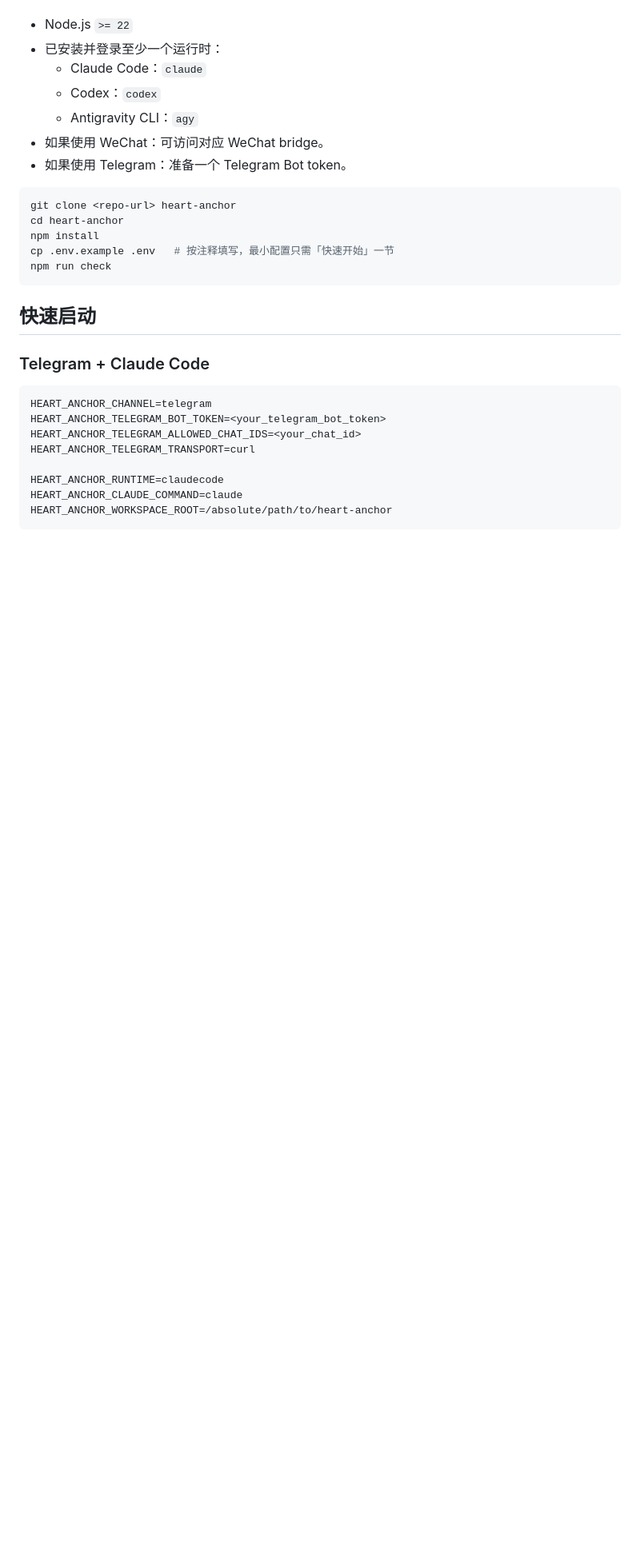
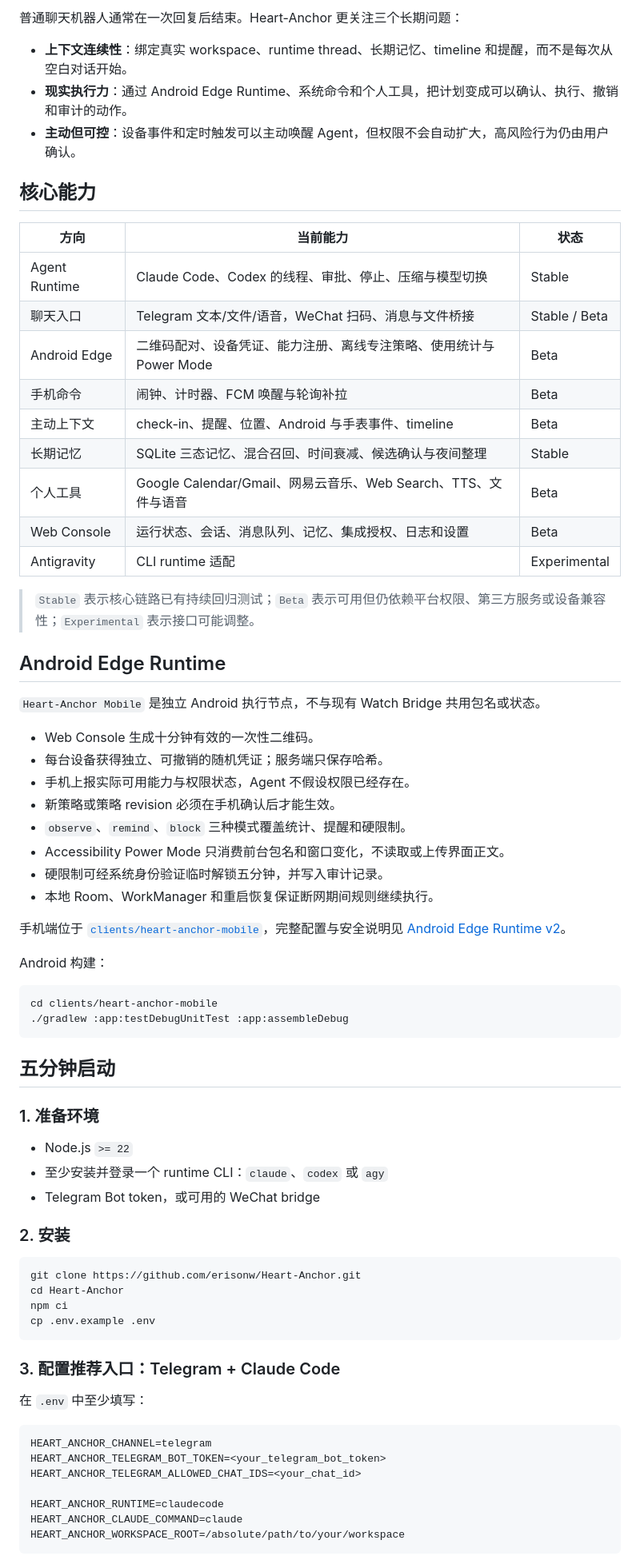
Before and after one commit to erisonw/Heart-Anchor, a Markdown page: README.md, the part around one of its changes. Shown at 80% size. Rendered like a GitHub page; blank space fills up the shorter version.

````diff
--- a/README.md
+++ b/README.md
@@ -48,32 +48,77 @@ Heart-Anchor 是一个个人 Agent 桥接系统：把 Claude Code / Codex / Anti
+普通聊天机器人通常在一次回复后结束。Heart-Anchor 更关注三个长期问题：
+
+- **上下文连续性**：绑定真实 workspace、runtime thread、长期记忆、timeline 和提醒，而不是每次从空白对话开始。
+- **现实执行力**：通过 Android Edge Runtime、系统命令和个人工具，把计划变成可以确认、执行、撤销和审计的动作。
+- **主动但可控**：设备事件和定时触发可以主动唤醒 Agent，但权限不会自动扩大，高风险行为仍由用户确认。
+
+## 核心能力
+
+| 方向 | 当前能力 | 状态 |
+| --- | --- | --- |
+| Agent Runtime | Claude Code、Codex 的线程、审批、停止、压缩与模型切换 | Stable |
+| 聊天入口 | Telegram 文本/文件/语音，WeChat 扫码、消息与文件桥接 | Stable / Beta |
+| Android Edge | 二维码配对、设备凭证、能力注册、离线专注策略、使用统计与 Power Mode | Beta |
+| 手机命令 | 闹钟、计时器、FCM 唤醒与轮询补拉 | Beta |
+| 主动上下文 | check-in、提醒、位置、Android 与手表事件、timeline | Beta |
+| 长期记忆 | SQLite 三态记忆、混合召回、时间衰减、候选确认与夜间整理 | Stable |
+| 个人工具 | Google Calendar/Gmail、网易云音乐、Web Search、TTS、文件与语音 | Beta |
+| Web Console | 运行状态、会话、消息队列、记忆、集成授权、日志和设置 | Beta |
+| Antigravity | CLI runtime 适配 | Experimental |
+
+> `Stable` 表示核心链路已有持续回归测试；`Beta` 表示可用但仍依赖平台权限、第三方服务或设备兼容性；`Experimental` 表示接口可能调整。
+
+<!-- README_MEDIA: 在这里加入三张截图：Web Console、二维码配对、专注拦截 Overlay。建议放在 assets/readme/。 -->
+
+## Android Edge Runtime
+
+`Heart-Anchor Mobile` 是独立 Android 执行节点，不与现有 Watch Bridge 共用包名或状态。
+
+- Web Console 生成十分钟有效的一次性二维码。
+- 每台设备获得独立、可撤销的随机凭证；服务端只保存哈希。
+- 手机上报实际可用能力与权限状态，Agent 不假设权限已经存在。
+- 新策略或策略 revision 必须在手机确认后才能生效。
+- `observe`、`remind`、`block` 三种模式覆盖统计、提醒和硬限制。
+- Accessibility Power Mode 只消费前台包名和窗口变化，不读取或上传界面正文。
+- 硬限制可经系统身份验证临时解锁五分钟，并写入审计记录。
+- 本地 Room、WorkManager 和重启恢复保证断网期间规则继续执行。
+
+手机端位于 [`clients/heart-anchor-mobile`](./clients/heart-anchor-mobile)，完整配置与安全说明见 [Android Edge Runtime v2](./docs/android-edge-runtime-v2.md)。
+
+Android 构建：
+
+```bash
+cd clients/heart-anchor-mobile
+./gradlew :app:testDebugUnitTest :app:assembleDebug
+```
+
+## 五分钟启动
+
+### 1. 准备环境
 
 - Node.js `>= 22`
-- 已安装并登录至少一个运行时：
-  - Claude Code：`claude`
-  - Codex：`codex`
-  - Antigravity CLI：`agy`
-- 如果使用 WeChat：可访问对应 WeChat bridge。
-- 如果使用 Telegram：准备一个 Telegram Bot token。
+- 至少安装并登录一个 runtime CLI：`claude`、`codex` 或 `agy`
+- Telegram Bot token，或可用的 WeChat bridge
+
+### 2. 安装
 
 ```bash
-git clone <repo-url> heart-anchor
-cd heart-anchor
-npm install
-cp .env.example .env   # 按注释填写，最小配置只需「快速开始」一节
-npm run check
+git clone https://github.com/erisonw/Heart-Anchor.git
+cd Heart-Anchor
+npm ci
+cp .env.example .env
 ```
 
-## 快速启动
+### 3. 配置推荐入口：Telegram + Claude Code
 
-### Telegram + Claude Code
+在 `.env` 中至少填写：
 
 ```dotenv
 HEART_ANCHOR_CHANNEL=telegram
 HEART_ANCHOR_TELEGRAM_BOT_TOKEN=<your_telegram_bot_token>
 HEART_ANCHOR_TELEGRAM_ALLOWED_CHAT_IDS=<your_chat_id>
-HEART_ANCHOR_TELEGRAM_TRANSPORT=curl
 
 HEART_ANCHOR_RUNTIME=claudecode
 HEART_ANCHOR_CLAUDE_COMMAND=claude
-HEART_ANCHOR_WORKSPACE_ROOT=/absolute/path/to/heart-anchor
+HEART_ANCHOR_WORKSPACE_ROOT=/absolute/path/to/your/workspace
 ```
 
````
Also changed, not shown: other parts of README.md (+151 -329 lines).
